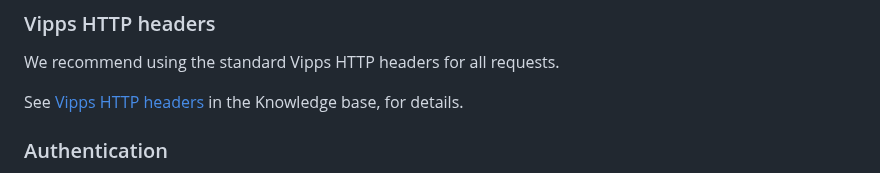
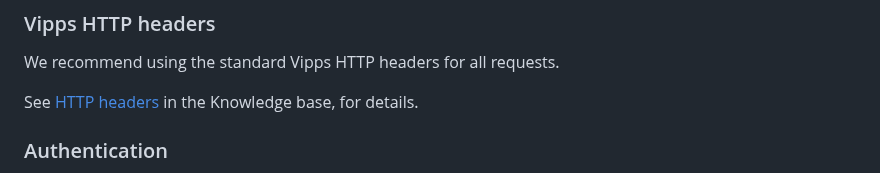
Before and after one commit to vippsas/vipps-psp-api, a Markdown page: vipps-psp-api.md, the part around the change. Drawn GitHub-style.

Commit message:
Update page name

```diff
--- a/vipps-psp-api.md
+++ b/vipps-psp-api.md
@@ -94,7 +94,7 @@ then do "capture" when the goods have been shipped/delivered.
 
 We recommend using the standard Vipps HTTP headers for all requests.
 
-See [Vipps HTTP headers](https://developer.vippsmobilepay.com/docs/common-topics/http-headers)
+See [HTTP headers](https://developer.vippsmobilepay.com/docs/common-topics/http-headers)
 in the Knowledge base, for details.
 
 ### Authentication
```
